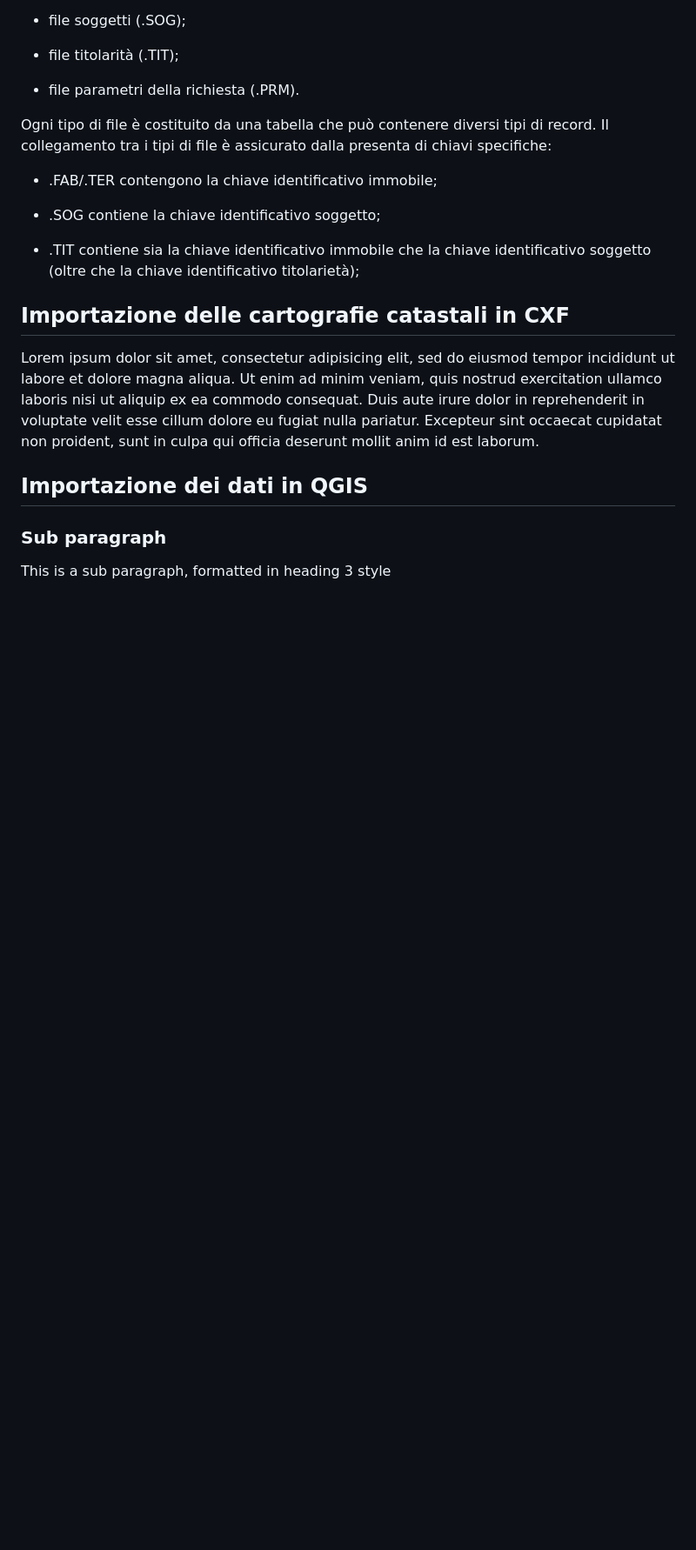
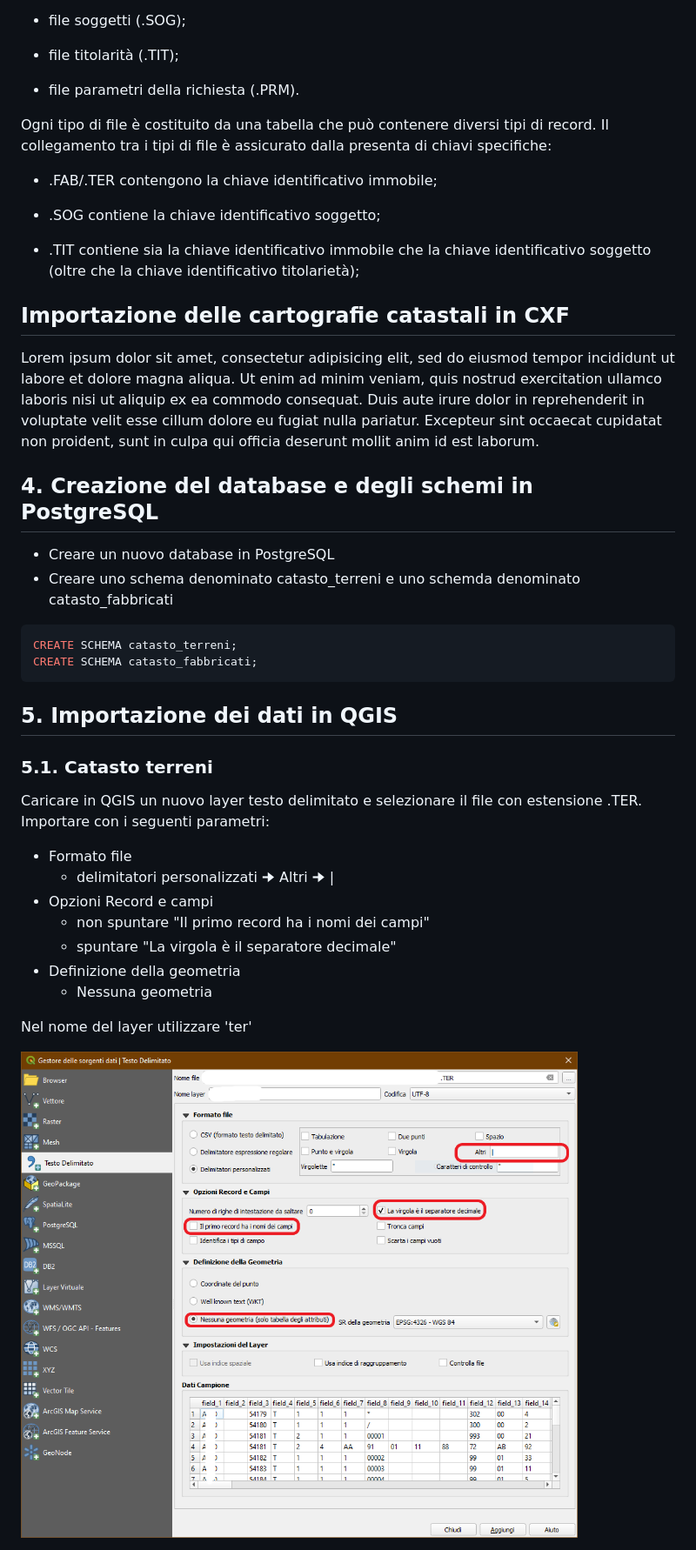
Before and after one commit to ludovico85/gestione-dati-censuari-catasto-postgresql-qgis, a Markdown page: README.md, the part around one of its changes. Shown at 87% size. GitHub-like rendering; pictures changed too: img/import_ter.png (added); blank space fills up the shorter version.

````diff
--- a/README.md
+++ b/README.md
@@ -48,9 +50,25 @@ Ogni tipo di file è costituito da una tabella che può contenere diversi tipi d
 ## Importazione delle cartografie catastali in CXF <a name="cxf"></a>
 Lorem ipsum dolor sit amet, consectetur adipisicing elit, sed do eiusmod tempor incididunt ut labore et dolore magna aliqua. Ut enim ad minim veniam, quis nostrud exercitation ullamco laboris nisi ut aliquip ex ea commodo consequat. Duis aute irure dolor in reprehenderit in voluptate velit esse cillum dolore eu fugiat nulla pariatur. Excepteur sint occaecat cupidatat non proident, sunt in culpa qui officia deserunt mollit anim id est laborum.
 
-## Importazione dei dati in QGIS
+## 4. Creazione del database e degli schemi in PostgreSQL <a name="db"></a>
+- Creare un nuovo database in PostgreSQL
+- Creare uno schema denominato catasto_terreni e uno schemda denominato catasto_fabbricati
+```sql
+CREATE SCHEMA catasto_terreni;
+CREATE SCHEMA catasto_fabbricati;
+```
+## 5. Importazione dei dati in QGIS <a name="qgis"></a>
+### 5.1. Catasto terreni <a name="terreni"></a>
+Caricare in QGIS un nuovo layer testo delimitato e selezionare il file con estensione .TER. Importare con i seguenti parametri:
+- Formato file
+  - delimitatori personalizzati 🠊 Altri 🠊 |
+- Opzioni Record e campi
+  - non spuntare "Il primo record ha i nomi dei campi"
+  - spuntare "La virgola è il separatore decimale"
+- Definizione della geometria
+  - Nessuna geometria
 
+Nel nome del layer utilizzare 'ter'
 
-### Sub paragraph <a name="subparagraph1"></a>
-This is a sub paragraph, formatted in heading 3 style
+![ter](/img/import_ter.png)
 
````
Also changed, not shown: other parts of README.md (+81 -5 lines).
